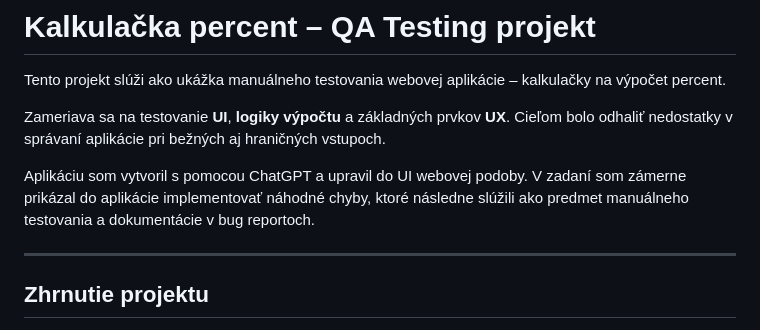
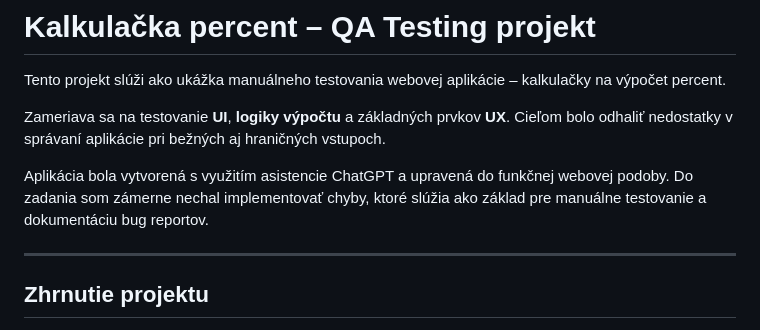
Before and after one commit to MarZav-5/QA_demo_projects, a Markdown page: Kalkulacka_percent/README.md, the part around the change. GitHub-like rendering.

```diff
--- a/Kalkulacka_percent/README.md
+++ b/Kalkulacka_percent/README.md
@@ -4,7 +4,7 @@ Tento projekt slúži ako ukážka manuálneho testovania webovej aplikácie –
 
 Zameriava sa na testovanie **UI**, **logiky výpočtu** a základných prvkov **UX**. Cieľom bolo odhaliť nedostatky v správaní aplikácie pri bežných aj hraničných vstupoch.
 
-Aplikáciu som vytvoril s pomocou ChatGPT a upravil do UI webovej podoby. V zadaní som zámerne prikázal do aplikácie implementovať náhodné chyby, ktoré následne slúžili ako predmet manuálneho testovania a dokumentácie v bug reportoch.
+Aplikácia bola vytvorená s využitím asistencie ChatGPT a upravená do funkčnej webovej podoby. Do zadania som zámerne nechal implementovať chyby, ktoré slúžia ako základ pre manuálne testovanie a dokumentáciu bug reportov.
 
 ---
 
```
